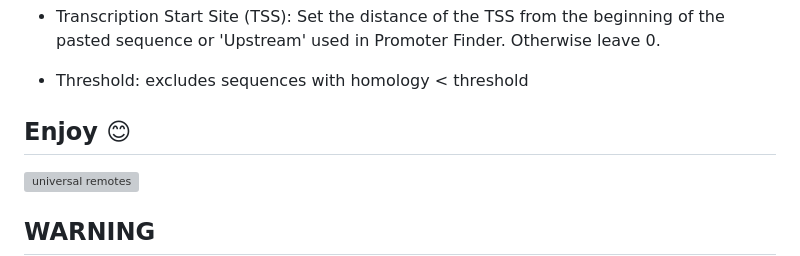
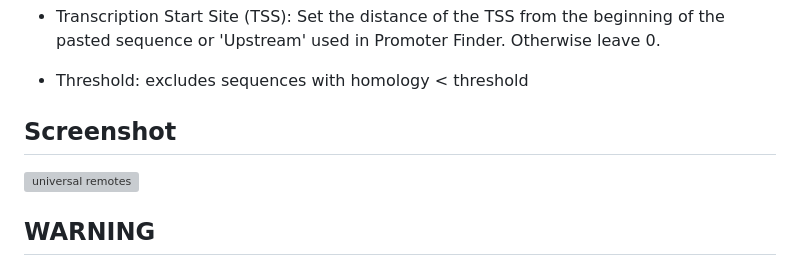
Before and after one commit to Jumitti/TFinder, a Markdown page: README.md, the part around the change. Rendered like a GitHub page; grey boxes are pictures that could not be loaded.

```diff
--- a/README.md
+++ b/README.md
@@ -78,7 +78,7 @@ I use the NCBI API (https://www.ncbi.nlm.nih.gov/home/develop/api/). For more in
 
 - Threshold: excludes sequences with homology < threshold
 
-## Enjoy 😊
+## Screenshot
 
 ![universal remotes](https://raw.githubusercontent.com/Jumitti/Responsive-Elements-Finder/main/img/Responsive%20Elements%20Finder-v2.png)
 
```
